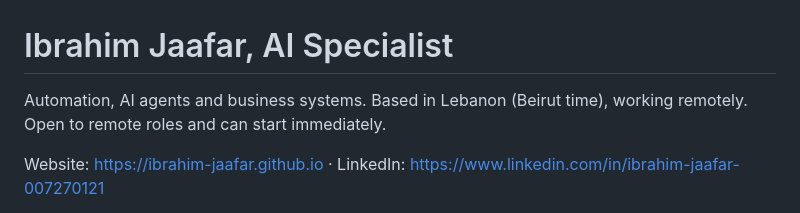
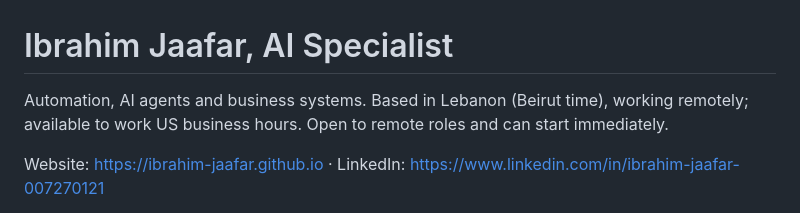
Before and after one commit to ibrahim-jaafar/ibrahim-jaafar.github.io, a Markdown page: profile.md, the part around the change. Drawn GitHub-style.

Commit message:
profile.md: available to work US business hours
Co-Authored-By: Claude Opus 5.5 <noreply@anthropic.com>

```diff
--- a/profile.md
+++ b/profile.md
@@ -1,6 +1,6 @@
 # Ibrahim Jaafar, AI Specialist
 
-Automation, AI agents and business systems. Based in Lebanon (Beirut time), working remotely. Open to remote roles and can start immediately.
+Automation, AI agents and business systems. Based in Lebanon (Beirut time), working remotely; available to work US business hours. Open to remote roles and can start immediately.
 
 Website: https://ibrahim-jaafar.github.io · LinkedIn: https://www.linkedin.com/in/ibrahim-jaafar-007270121
 
```
